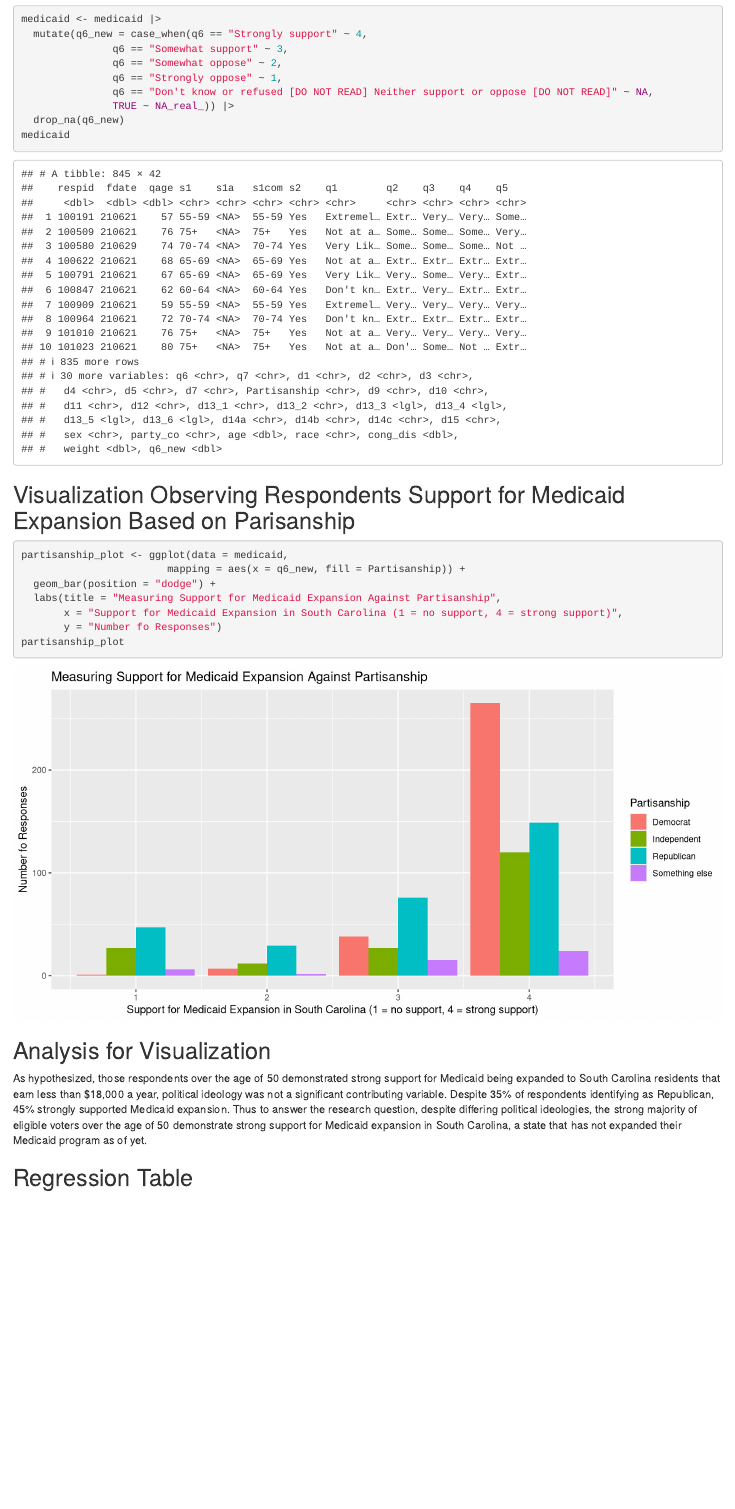
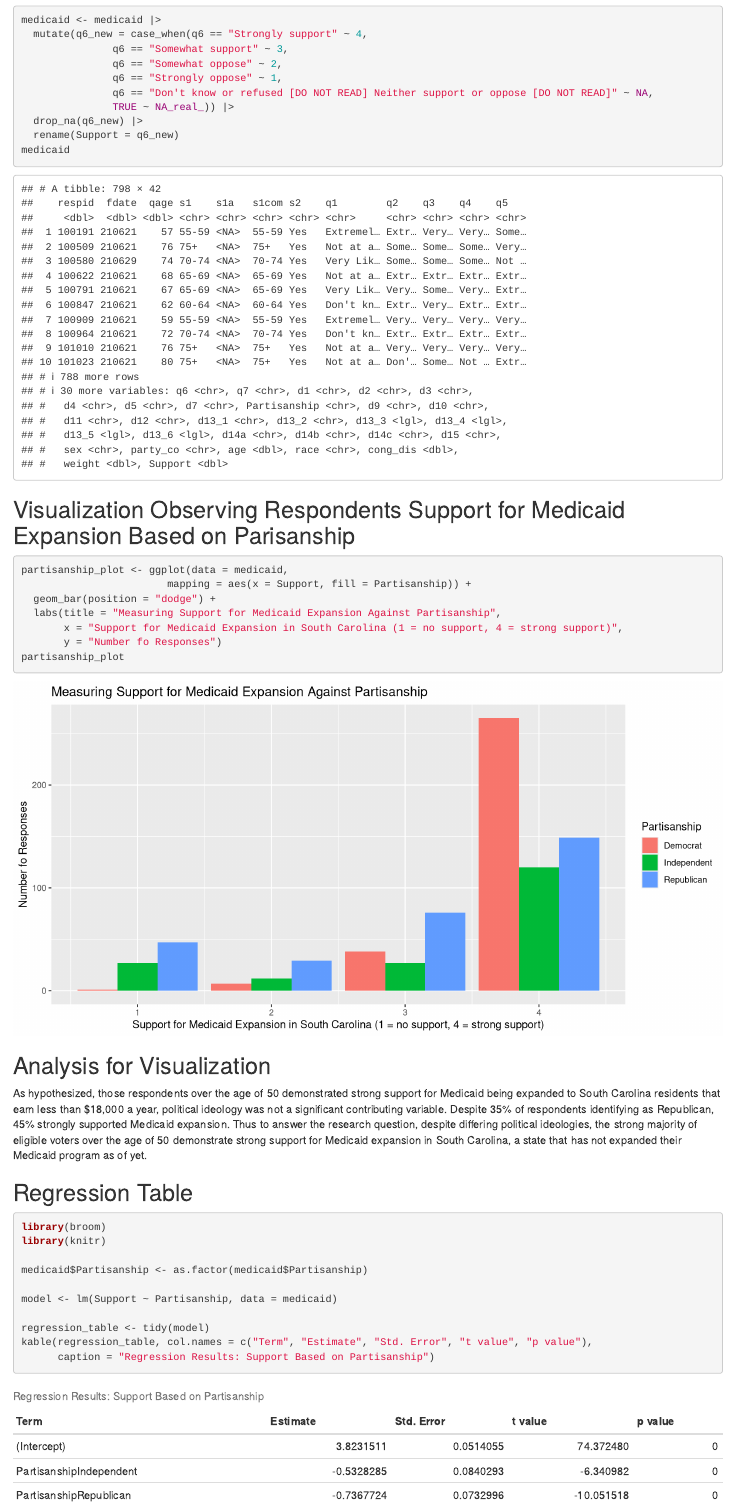
Before and after one commit to Kagilbert/ps270-final-project, an R Markdown document (index.Rmd): the page in a window 1100 px wide, from 2030 px down before the commit and from 2010 px down after it, so that both start at the same text. Rendered offline with R 4.5, knitr and Pandoc, with nearby package versions; drawn as R Markdown's standard HTML page in place of the format the file asks for.

Commit message:
Regression table

````diff
--- a/index.Rmd
+++ b/index.Rmd
@@ -44,7 +44,8 @@ medicaid <- medicaid |>
                q6 == "Strongly oppose" ~ 1,
                q6 == "Don't know or refused [DO NOT READ] Neither support or oppose [DO NOT READ]" ~ NA,
                TRUE ~ NA_real_)) |>
-  drop_na(q6_new)
+  drop_na(q6_new) |>
+  rename(Support = q6_new)
 medicaid
 ```
 
@@ -53,7 +54,7 @@ medicaid
 
 ```{r fig.width=10}
 partisanship_plot <- ggplot(data = medicaid,
-                        mapping = aes(x = q6_new, fill = Partisanship)) +
+                        mapping = aes(x = Support, fill = Partisanship)) +
   geom_bar(position = "dodge") +
   labs(title = "Measuring Support for Medicaid Expansion Against Partisanship",
        x = "Support for Medicaid Expansion in South Carolina (1 = no support, 4 = strong support)",
@@ -70,5 +71,14 @@ As hypothesized, those respondents over the age of 50 demonstrated strong suppor
 
 ## Regression Table
 ```{r}
+library(broom)
+library(knitr)
 
+medicaid$Partisanship <- as.factor(medicaid$Partisanship)
+
+model <- lm(Support ~ Partisanship, data = medicaid)
+
+regression_table <- tidy(model)
+kable(regression_table, col.names = c("Term", "Estimate", "Std. Error", "t value", "p value"),
+      caption = "Regression Results: Support Based on Partisanship")
 ```
````
Also changed, not shown: index.html, index.Rmd (4 more changed lines).
